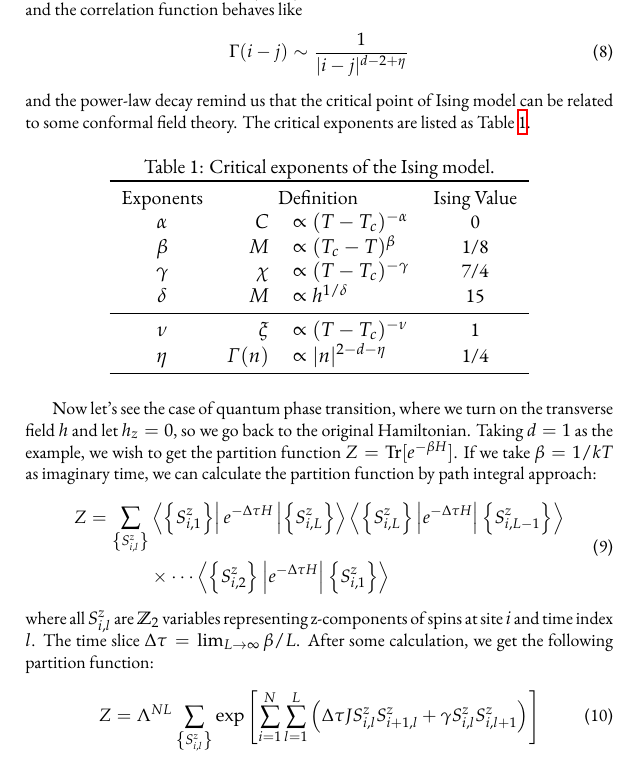
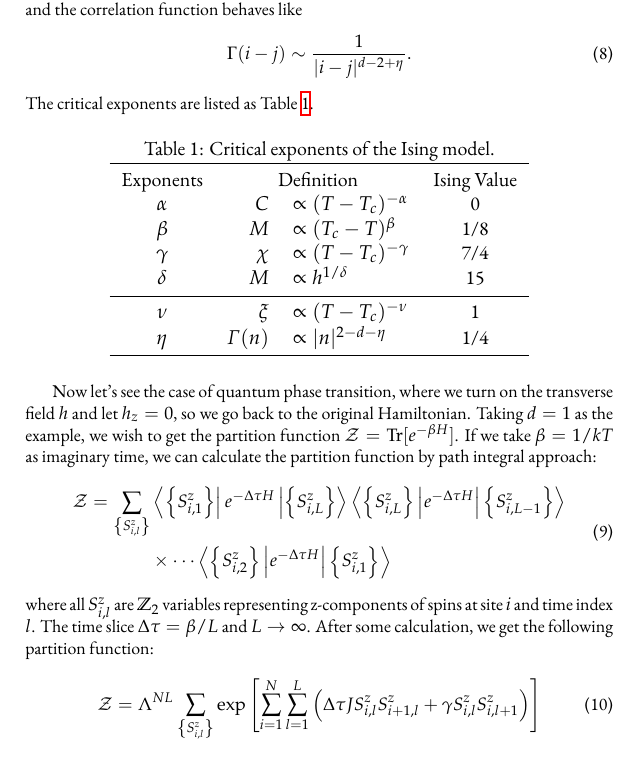
Before and after one commit to LRLVEC/QMC_IsingModel, a LaTeX document (report/report.tex): part of page 2 of 6, cut so that both start at the same text. Compiled offline with XeLaTeX.

Commit message:
Revise Sec. 1 of the report

```diff
--- a/report/report.tex
+++ b/report/report.tex
@@ -88,9 +88,9 @@ In particular, the two-point correlation function $\Gamma(i-j)=\langle\sigma_i^z
 \end{equation}
 with correlation length $\xi(T)\sim\frac{1}{|T-T_c|}$. As $T\rightarrow T_c$, the correlation length diverges, and the correlation function behaves like
 \begin{equation}
-	\Gamma(i-j)\sim\frac{1}{|i-j|^{d-2+\eta}}
+	\Gamma(i-j)\sim\frac{1}{|i-j|^{d-2+\eta}}.
 \end{equation}
-and the power-law decay remind us that the critical point of Ising model can be related to some conformal field theory. The critical exponents are listed as Table~\ref{tab:critical_exponents}.
+The critical exponents are listed as Table~\ref{tab:critical_exponents}.
 
 \begin{table}[htpb]
   \centering
@@ -110,16 +110,16 @@ and the power-law decay remind us that the critical point of Ising model can be
   \end{tabular}
 \end{table}
 
-Now let's see the case of quantum phase transition, where we turn on the transverse field $h$ and let $h_z=0$, so we go back to the original Hamiltonian. Taking $d=1$ as the example, we wish to get the partition function $Z=\mathrm{Tr}[e^{-\beta H}]$. If we take $\beta=1/kT$ as imaginary time, we can calculate the partition function by path integral approach:
+Now let's see the case of quantum phase transition, where we turn on the transverse field $h$ and let $h_z=0$, so we go back to the original Hamiltonian. Taking $d=1$ as the example, we wish to get the partition function $\mathcal{Z}=\mathrm{Tr}[e^{-\beta H}]$. If we take $\beta=1/kT$ as imaginary time, we can calculate the partition function by path integral approach:
 \begin{equation}
   \begin{aligned}
-    Z=\sum_{\left\lbrace S^z_{i,l}\right\rbrace }&\left\langle \left\lbrace S_{i,1}^z\right\rbrace\right|e^{-\Delta\tau H}\left|\left\lbrace S_{i,L}^z\right\rbrace\right\rangle\left\langle \left\lbrace S_{i,L}^z\right\rbrace\left|e^{-\Delta\tau H}\right|\left\lbrace S_{i,L-1}^z\right\rbrace\right\rangle \\
+    \mathcal{Z}=\sum_{\left\lbrace S^z_{i,l}\right\rbrace }&\left\langle \left\lbrace S_{i,1}^z\right\rbrace\right|e^{-\Delta\tau H}\left|\left\lbrace S_{i,L}^z\right\rbrace\right\rangle\left\langle \left\lbrace S_{i,L}^z\right\rbrace\left|e^{-\Delta\tau H}\right|\left\lbrace S_{i,L-1}^z\right\rbrace\right\rangle \\
       &\times\cdots\left\langle \left\lbrace S_{i,2}^z\right\rbrace\left|e^{-\Delta\tau H}\right|\left\lbrace S_{i,1}^z\right\rbrace\right\rangle
   \end{aligned}
 \end{equation}
-where all $S^z_{i,l}$ are $\mathbb{Z}_2$ variables representing z-components of spins at site $i$ and time index $l$. The time slice $\Delta\tau=\lim_{L\rightarrow\infty}\beta/L$. After some calculation, we get the following partition function:
+where all $S^z_{i,l}$ are $\mathbb{Z}_2$ variables representing z-components of spins at site $i$ and time index $l$. The time slice $\Delta\tau=\beta/L$ and $L \to \infty$. After some calculation, we get the following partition function:
 \begin{equation}
-	Z=\Lambda^{NL}\sum_{\left\lbrace S^z_{i,l}\right\rbrace }\exp\left[\sum_{i=1}^N\sum_{l=1}^L\left(\Delta\tau JS^z_{i,l}S^z_{i+1,l}+\gamma S^z_{i,l}S^z_{i,l+1}\right)\right]
+	\mathcal{Z}=\Lambda^{NL}\sum_{\left\lbrace S^z_{i,l}\right\rbrace }\exp\left[\sum_{i=1}^N\sum_{l=1}^L\left(\Delta\tau JS^z_{i,l}S^z_{i+1,l}+\gamma S^z_{i,l}S^z_{i,l+1}\right)\right]
 \end{equation}
 with $\gamma=-\frac{1}{2}\log[ \tanh(\Delta\tau h) ]$ and $\Lambda^2=\sinh(\Delta\tau h)\cosh(\Delta\tau h)$. So we can see that the 1+1 dimensional quantum Ising model is mapped to a 2+1 dimensional classical Ising model. Moreover, when we vary the transverse field $h$, the system will exhibit quantum phase transition.
 
```
Also changed, not shown: report/report.tex (14 more changed lines).
